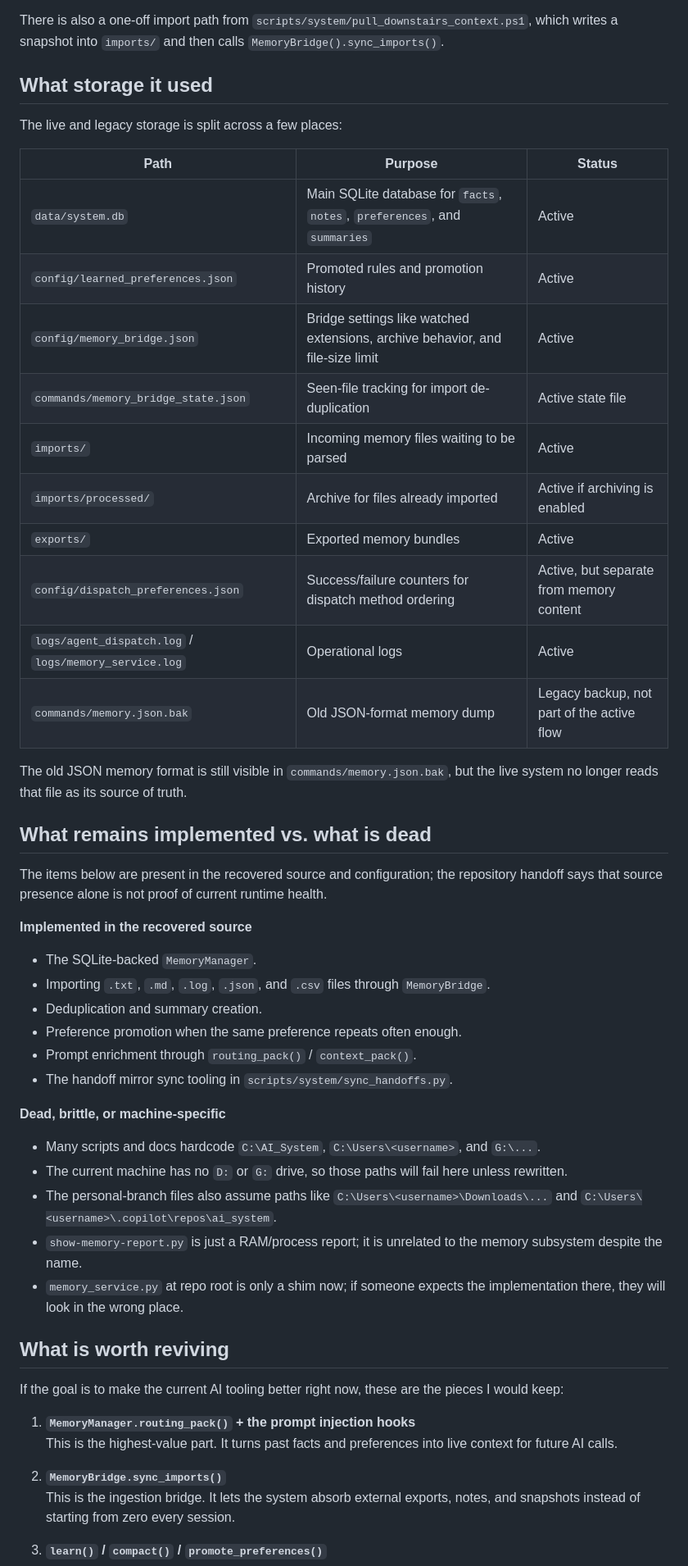
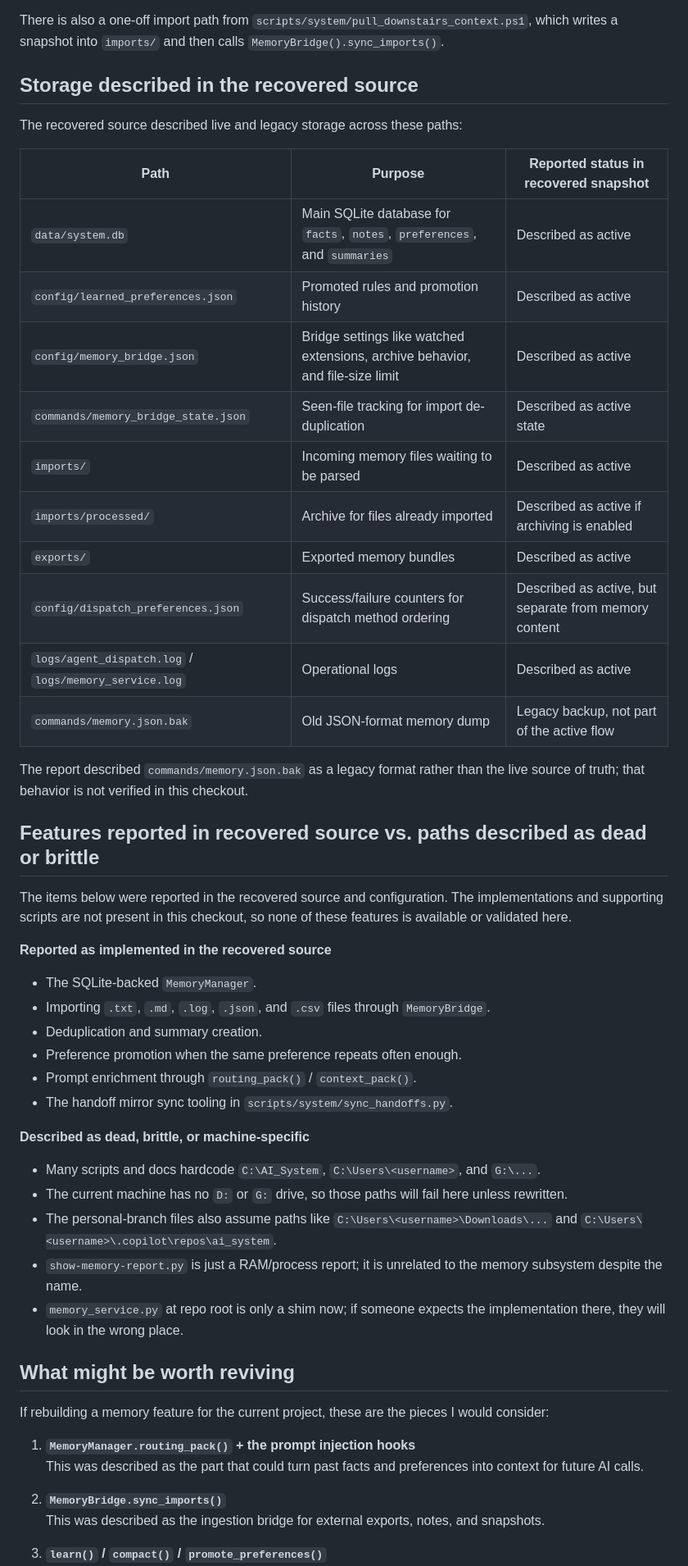
Before and after one commit to freehold-seb/AI_Sy-how-c-9cff9, a Markdown page: RECOVERED-MEMORY-SUBSYSTEM.md, the part around one of its changes. Shown at 82% size. Drawn GitHub-style.

Commit message:
Clarify recovered report scope and status
Co-authored-by: freehold-seb <327658300+freehold-seb@users.noreply.github.com>

```diff
--- a/RECOVERED-MEMORY-SUBSYSTEM.md
+++ b/RECOVERED-MEMORY-SUBSYSTEM.md
@@ -25,30 +27,30 @@ The active flow was:
 
 There is also a one-off import path from `scripts/system/pull_downstairs_context.ps1`, which writes a snapshot into `imports/` and then calls `MemoryBridge().sync_imports()`.
 
-## What storage it used
+## Storage described in the recovered source
 
-The live and legacy storage is split across a few places:
+The recovered source described live and legacy storage across these paths:
 
-| Path | Purpose | Status |
+| Path | Purpose | Reported status in recovered snapshot |
 |---|---|---|
-| `data/system.db` | Main SQLite database for `facts`, `notes`, `preferences`, and `summaries` | Active |
-| `config/learned_preferences.json` | Promoted rules and promotion history | Active |
-| `config/memory_bridge.json` | Bridge settings like watched extensions, archive behavior, and file-size limit | Active |
-| `commands/memory_bridge_state.json` | Seen-file tracking for import de-duplication | Active state file |
-| `imports/` | Incoming memory files waiting to be parsed | Active |
-| `imports/processed/` | Archive for files already imported | Active if archiving is enabled |
-| `exports/` | Exported memory bundles | Active |
-| `config/dispatch_preferences.json` | Success/failure counters for dispatch method ordering | Active, but separate from memory content |
-| `logs/agent_dispatch.log` / `logs/memory_service.log` | Operational logs | Active |
+| `data/system.db` | Main SQLite database for `facts`, `notes`, `preferences`, and `summaries` | Described as active |
+| `config/learned_preferences.json` | Promoted rules and promotion history | Described as active |
+| `config/memory_bridge.json` | Bridge settings like watched extensions, archive behavior, and file-size limit | Described as active |
+| `commands/memory_bridge_state.json` | Seen-file tracking for import de-duplication | Described as active state |
+| `imports/` | Incoming memory files waiting to be parsed | Described as active |
+| `imports/processed/` | Archive for files already imported | Described as active if archiving is enabled |
+| `exports/` | Exported memory bundles | Described as active |
+| `config/dispatch_preferences.json` | Success/failure counters for dispatch method ordering | Described as active, but separate from memory content |
+| `logs/agent_dispatch.log` / `logs/memory_service.log` | Operational logs | Described as active |
 | `commands/memory.json.bak` | Old JSON-format memory dump | Legacy backup, not part of the active flow |
 
-The old JSON memory format is still visible in `commands/memory.json.bak`, but the live system no longer reads that file as its source of truth.
+The report described `commands/memory.json.bak` as a legacy format rather than the live source of truth; that behavior is not verified in this checkout.
 
-## What remains implemented vs. what is dead
+## Features reported in recovered source vs. paths described as dead or brittle
 
-The items below are present in the recovered source and configuration; the repository handoff says that source presence alone is not proof of current runtime health.
+The items below were reported in the recovered source and configuration. The implementations and supporting scripts are not present in this checkout, so none of these features is available or validated here.
 
-**Implemented in the recovered source**
+**Reported as implemented in the recovered source**
 
 - The SQLite-backed `MemoryManager`.
 - Importing `.txt`, `.md`, `.log`, `.json`, and `.csv` files through `MemoryBridge`.
@@ -57,7 +59,7 @@ The items below are present in the recovered source and configuration; the repos
 - Prompt enrichment through `routing_pack()` / `context_pack()`.
 - The handoff mirror sync tooling in `scripts/system/sync_handoffs.py`.
 
-**Dead, brittle, or machine-specific**
+**Described as dead, brittle, or machine-specific**
 
 - Many scripts and docs hardcode `C:\AI_System`, `C:\Users\<username>`, and `G:\...`.
 - The current machine has no `D:` or `G:` drive, so those paths will fail here unless rewritten.
@@ -65,14 +67,14 @@ The items below are present in the recovered source and configuration; the repos
 - `show-memory-report.py` is just a RAM/process report; it is unrelated to the memory subsystem despite the name.
 - `memory_service.py` at repo root is only a shim now; if someone expects the implementation there, they will look in the wrong place.
 
-## What is worth reviving
+## What might be worth reviving
 
-If the goal is to make the current AI tooling better right now, these are the pieces I would keep:
+If rebuilding a memory feature for the current project, these are the pieces I would consider:
 
 1. **`MemoryManager.routing_pack()` + the prompt injection hooks**
-   This is the highest-value part. It turns past facts and preferences into live context for future AI calls.
+   This was described as the part that could turn past facts and preferences into context for future AI calls.
 
 2. **`MemoryBridge.sync_imports()`**
-   This is the ingestion bridge. It lets the system absorb external exports, notes, and snapshots instead of starting from zero every session.
+   This was described as the ingestion bridge for external exports, notes, and snapshots.
 
 3. **`learn()` / `compact()` / `promote_preferences()`**
```
Also changed, not shown: other parts of RECOVERED-MEMORY-SUBSYSTEM.md (+14 -12 lines).
